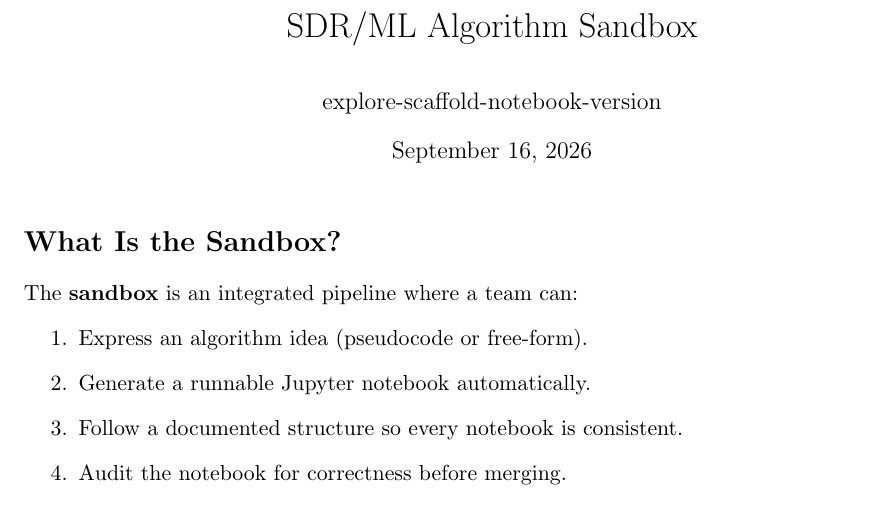
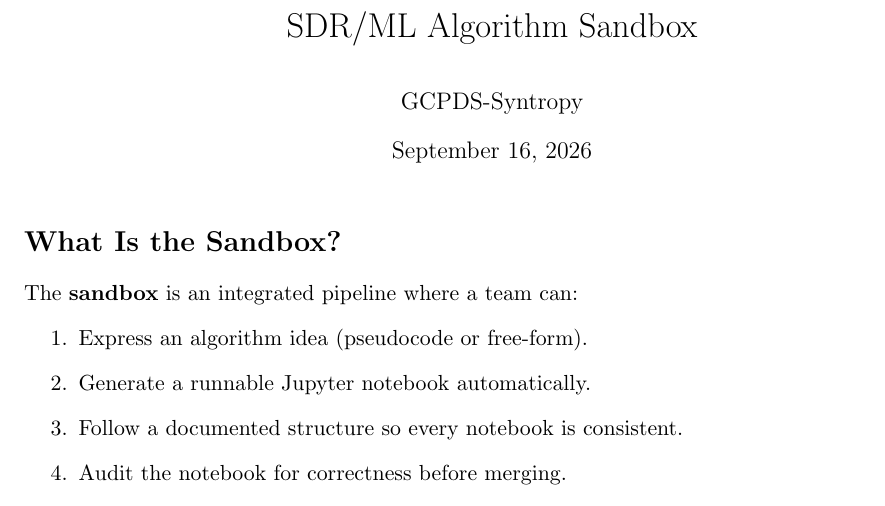
Before and after one commit to dramirezbe/GCPDS-Syntropy, a LaTeX document (context/SANDBOX.tex): part of page 1 of 9, cut so that both start at the same text. Compiled offline with pdfLaTeX.

Commit message:
chore: rename repo to GCPDS-Syntropy

```diff
--- a/context/SANDBOX.tex
+++ b/context/SANDBOX.tex
@@ -32,7 +32,7 @@
 }
 
 \title{SDR/ML Algorithm Sandbox}
-\author{explore-scaffold-notebook-version}
+\author{GCPDS-Syntropy}
 \date{\today}
 
 \begin{document}
```
